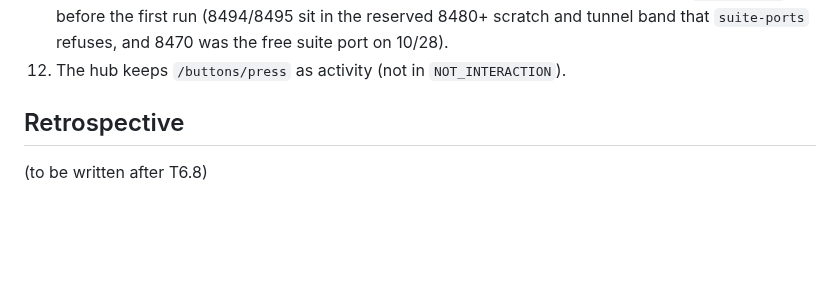
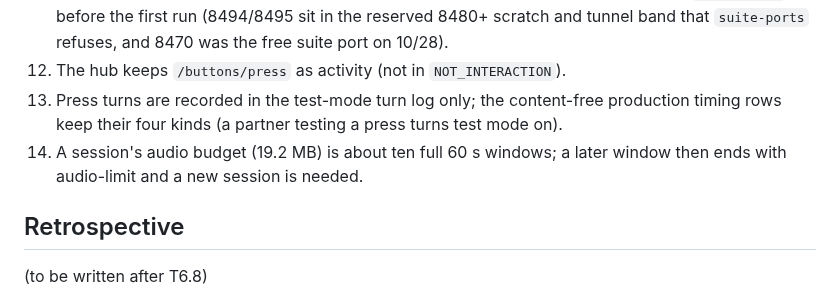
Before and after one commit to nauerhahn26/era-hub, a Markdown page: docs/plans/2026-10-28-button-press-to-ask-plan.md, the part around the change. Rendered like a GitHub page; blank space fills up the shorter version.

Commit message:
docs: press turns live in the test-mode turn log only; a session's audio budget is about ten full windows (review fix)

```diff
--- a/docs/plans/2026-10-28-button-press-to-ask-plan.md
+++ b/docs/plans/2026-10-28-button-press-to-ask-plan.md
@@ -409,6 +409,11 @@ Info
 11. Port 8470 for the new hub suites, its two hubs run one after the other,
     confirmed by `suite-ports` before the first run (8494/8495 sit in the reserved 8480+ scratch and tunnel band that `suite-ports` refuses, and 8470 was the free suite port on 10/28).
 12. The hub keeps `/buttons/press` as activity (not in `NOT_INTERACTION`).
+13. Press turns are recorded in the test-mode turn log only; the content-free
+    production timing rows keep their four kinds (a partner testing a press
+    turns test mode on).
+14. A session's audio budget (19.2 MB) is about ten full 60 s windows; a later
+    window then ends with audio-limit and a new session is needed.
 
 ## Retrospective
 
```
